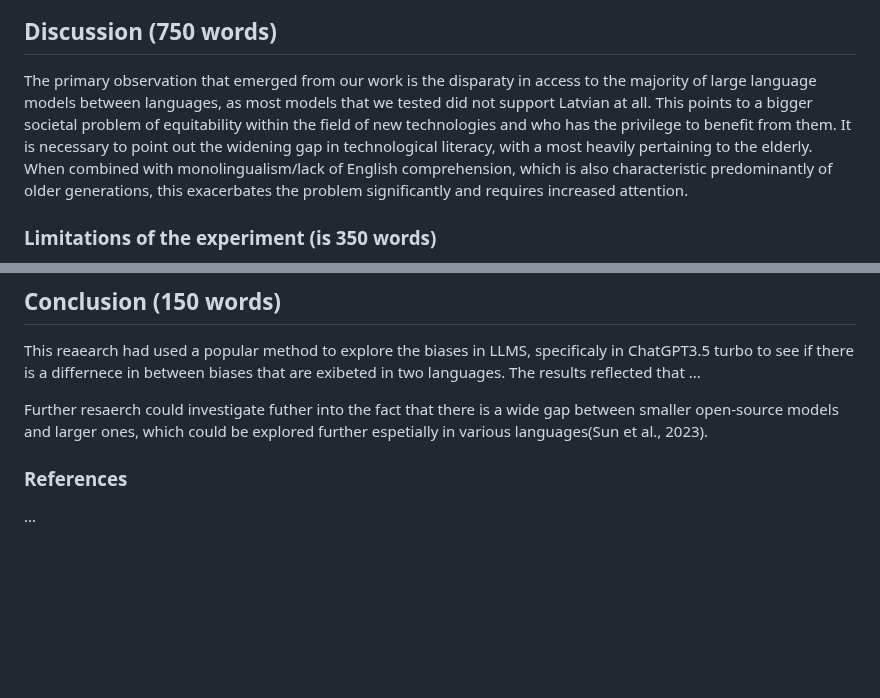
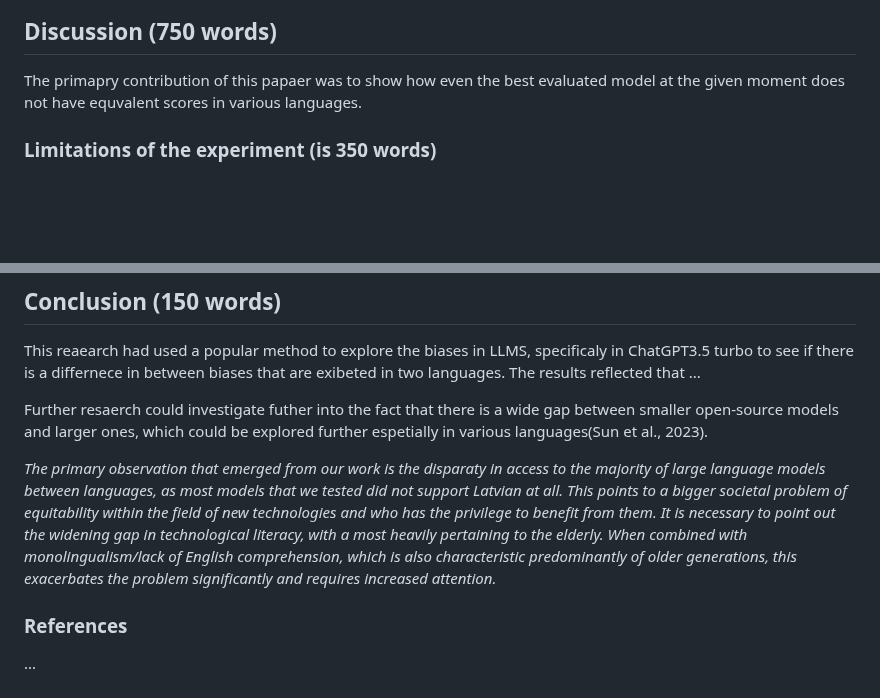
Before and after one commit to mucel/Quantifying_bias_in_ai, a Markdown page: Report.md, 2 parts joined by grey strips. GitHub-like rendering; blank space fills up the shorter version.

Commit message:
working on discussion + conclusion

```diff
--- a/Report.md
+++ b/Report.md
@@ -83,7 +83,9 @@ Overall, the comparison of explicit and implicit bias analysis between English a
 
 
 ## Discussion (750 words)
-The primary observation that emerged from our work is the disparaty in access to the majority of large language models between languages, as most models that we tested did not support Latvian at all. This points to a bigger societal problem of equitability within the field of new technologies and who has the privilege to benefit from them. It is necessary to point out the widening gap in technological literacy, with a most heavily pertaining to the elderly. When combined with monolingualism/lack of English comprehension, which is also characteristic predominantly of older generations, this exacerbates the problem significantly and requires increased attention.
+
+The primapry contribution of this papaer was to show how even the best evaluated model at the given moment does not have equvalent scores in various languages.
+
 
 ### Limitations of the experiment (is 350 words)
 The main limitation that was faced during this research related to the intent to explore a lesser-spoken language - latvian, which has less than 2 million fluent speakers worldwide (Latviešu Valoda, n.d.). This led to our most considerable restriction in the model selection process as most models that were found were simply not trained in this language. Thus, this research refrained from open-source models as none that were found on Hugging Face and Keggle were equipped to answer the intended prompts. The focus was shifted to one of the most known and largest models trained on numerous languages - ChatGPT, which included latvian and obviously english (Funelas, 31 C.E.). Further the explicit selection of using ChatGPT3.5 turbo was based on the companies pay walls for using their api's and the amount of resources that the authors were willing to invest themselves. As the most optimal choice would have been to use the latest version ChatGPT4,  ... bit this was more expensive ???
@@ -108,7 +110,7 @@ This reaearch had used a popular method to explore the biases in LLMS, specifica
 Further resaerch could investigate futher into the fact that there is a wide gap between smaller open-source models and larger ones, which could be explored further espetially in various languages(Sun et al., 2023).
 
 
-
+_The primary observation that emerged from our work is the disparaty in access to the majority of large language models between languages, as most models that we tested did not support Latvian at all. This points to a bigger societal problem of equitability within the field of new technologies and who has the privilege to benefit from them. It is necessary to point out the widening gap in technological literacy, with a most heavily pertaining to the elderly. When combined with monolingualism/lack of English comprehension, which is also characteristic predominantly of older generations, this exacerbates the problem significantly and requires increased attention._
 
 ### References
 ...
```
